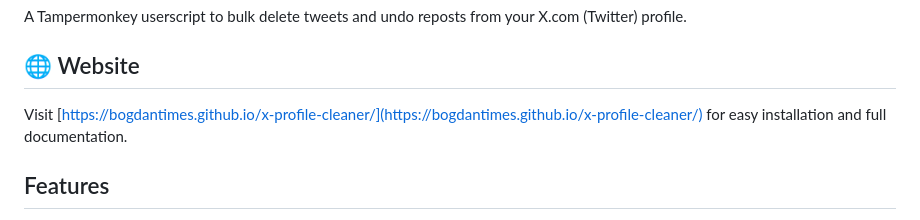
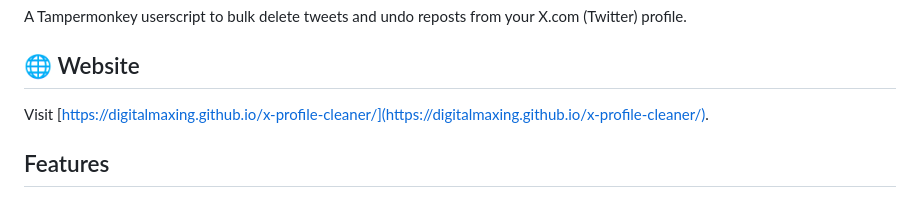
Before and after one commit to bogdantimes/x-profile-cleaner, a Markdown page: README.md, the part around the change. Drawn GitHub-style.

```diff
--- a/README.md
+++ b/README.md
@@ -4,7 +4,7 @@ A Tampermonkey userscript to bulk delete tweets and undo reposts from your X.com
 
 ## 🌐 Website
 
-Visit [https://bogdantimes.github.io/x-profile-cleaner/](https://bogdantimes.github.io/x-profile-cleaner/) for easy installation and full documentation.
+Visit [https://digitalmaxing.github.io/x-profile-cleaner/](https://digitalmaxing.github.io/x-profile-cleaner/).
 
 ## Features
 
```
